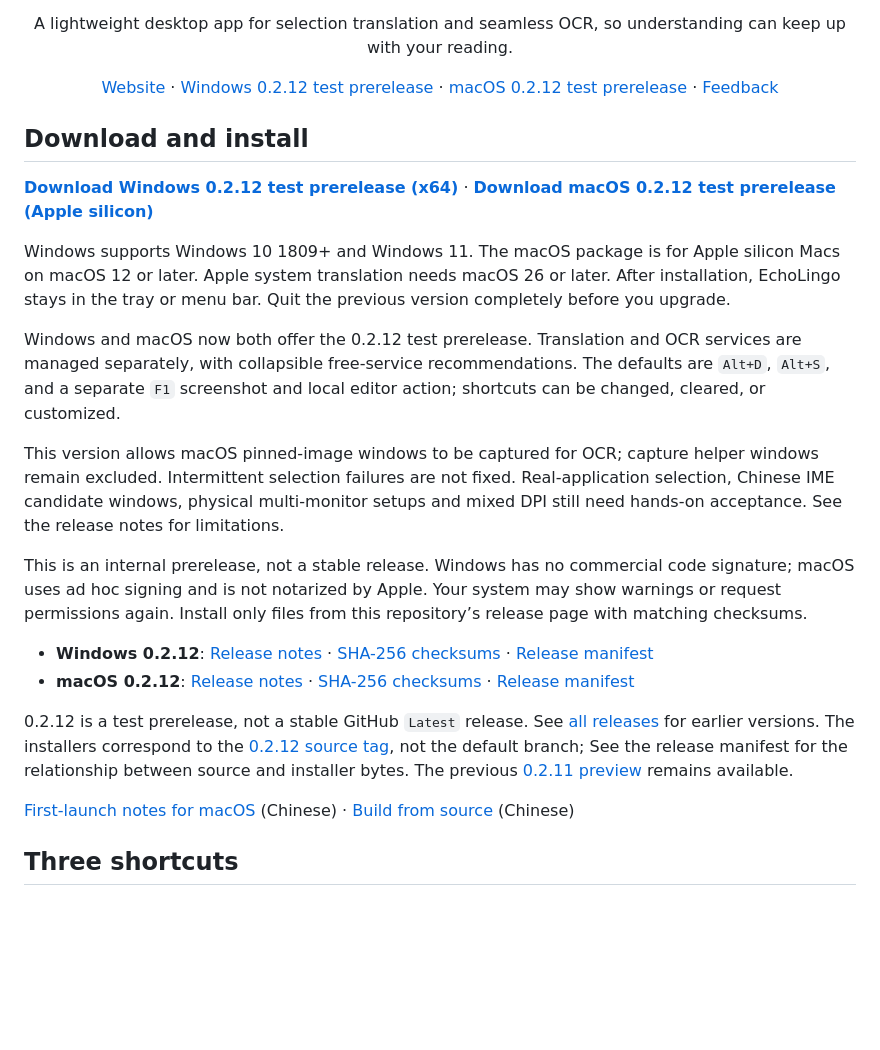
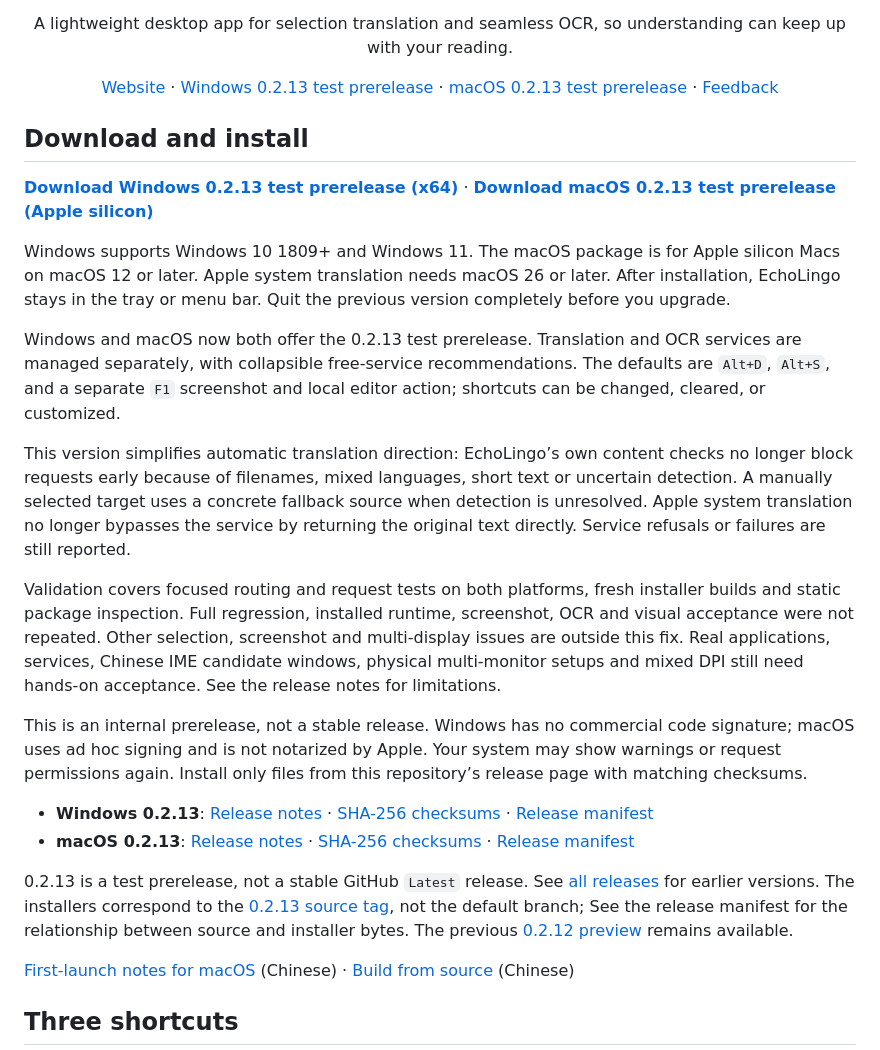
Before and after one commit to Blueeeecho/EchoLingo, a Markdown page: README.en.md, the part around the change. Drawn GitHub-style; blank space fills up the shorter version.

Commit message:
docs: point downloads to verified 0.2.13 prerelease [skip ci]

```diff
--- a/README.en.md
+++ b/README.en.md
@@ -3,24 +3,26 @@
 <h1 align="center">EchoLingo · 回声译</h1>
 <p align="center"><strong>A familiar echo for unfamiliar words.</strong></p>
 <p align="center">A lightweight desktop app for selection translation and seamless OCR, so understanding can keep up with your reading.</p>
-<p align="center"><a href="https://blueeeecho.github.io/EchoLingo/">Website</a> · <a href="https://github.com/Blueeeecho/EchoLingo/releases/tag/0.2.12">Windows 0.2.12 test prerelease</a> · <a href="https://github.com/Blueeeecho/EchoLingo/releases/tag/0.2.12">macOS 0.2.12 test prerelease</a> · <a href="https://github.com/Blueeeecho/EchoLingo/issues">Feedback</a></p>
+<p align="center"><a href="https://blueeeecho.github.io/EchoLingo/">Website</a> · <a href="https://github.com/Blueeeecho/EchoLingo/releases/tag/0.2.13">Windows 0.2.13 test prerelease</a> · <a href="https://github.com/Blueeeecho/EchoLingo/releases/tag/0.2.13">macOS 0.2.13 test prerelease</a> · <a href="https://github.com/Blueeeecho/EchoLingo/issues">Feedback</a></p>
 
 ## Download and install
 
-**[Download Windows 0.2.12 test prerelease (x64)](https://github.com/Blueeeecho/EchoLingo/releases/download/0.2.12/EchoLingo_0.2.12_windows_x64-setup.exe)** · **[Download macOS 0.2.12 test prerelease (Apple silicon)](https://github.com/Blueeeecho/EchoLingo/releases/download/0.2.12/EchoLingo_0.2.12_macos_arm64.dmg)**
+**[Download Windows 0.2.13 test prerelease (x64)](https://github.com/Blueeeecho/EchoLingo/releases/download/0.2.13/EchoLingo_0.2.13_windows_x64-setup.exe)** · **[Download macOS 0.2.13 test prerelease (Apple silicon)](https://github.com/Blueeeecho/EchoLingo/releases/download/0.2.13/EchoLingo_0.2.13_macos_arm64.dmg)**
 
 Windows supports Windows 10 1809+ and Windows 11. The macOS package is for Apple silicon Macs on macOS 12 or later. Apple system translation needs macOS 26 or later. After installation, EchoLingo stays in the tray or menu bar. Quit the previous version completely before you upgrade.
 
-Windows and macOS now both offer the 0.2.12 test prerelease. Translation and OCR services are managed separately, with collapsible free-service recommendations. The defaults are `Alt+D`, `Alt+S`, and a separate `F1` screenshot and local editor action; shortcuts can be changed, cleared, or customized.
+Windows and macOS now both offer the 0.2.13 test prerelease. Translation and OCR services are managed separately, with collapsible free-service recommendations. The defaults are `Alt+D`, `Alt+S`, and a separate `F1` screenshot and local editor action; shortcuts can be changed, cleared, or customized.
 
-This version allows macOS pinned-image windows to be captured for OCR; capture helper windows remain excluded. Intermittent selection failures are not fixed. Real-application selection, Chinese IME candidate windows, physical multi-monitor setups and mixed DPI still need hands-on acceptance. See the release notes for limitations.
+This version simplifies automatic translation direction: EchoLingo’s own content checks no longer block requests early because of filenames, mixed languages, short text or uncertain detection. A manually selected target uses a concrete fallback source when detection is unresolved. Apple system translation no longer bypasses the service by returning the original text directly. Service refusals or failures are still reported.
+
+Validation covers focused routing and request tests on both platforms, fresh installer builds and static package inspection. Full regression, installed runtime, screenshot, OCR and visual acceptance were not repeated. Other selection, screenshot and multi-display issues are outside this fix. Real applications, services, Chinese IME candidate windows, physical multi-monitor setups and mixed DPI still need hands-on acceptance. See the release notes for limitations.
 
 This is an internal prerelease, not a stable release. Windows has no commercial code signature; macOS uses ad hoc signing and is not notarized by Apple. Your system may show warnings or request permissions again. Install only files from this repository’s release page with matching checksums.
 
-- **Windows 0.2.12**: [Release notes](https://github.com/Blueeeecho/EchoLingo/releases/tag/0.2.12) · [SHA-256 checksums](https://github.com/Blueeeecho/EchoLingo/releases/download/0.2.12/SHA256SUMS.txt) · [Release manifest](https://github.com/Blueeeecho/EchoLingo/releases/download/0.2.12/RELEASE-MANIFEST.json)
-- **macOS 0.2.12**: [Release notes](https://github.com/Blueeeecho/EchoLingo/releases/tag/0.2.12) · [SHA-256 checksums](https://github.com/Blueeeecho/EchoLingo/releases/download/0.2.12/SHA256SUMS.txt) · [Release manifest](https://github.com/Blueeeecho/EchoLingo/releases/download/0.2.12/RELEASE-MANIFEST.json)
+- **Windows 0.2.13**: [Release notes](https://github.com/Blueeeecho/EchoLingo/releases/tag/0.2.13) · [SHA-256 checksums](https://github.com/Blueeeecho/EchoLingo/releases/download/0.2.13/SHA256SUMS.txt) · [Release manifest](https://github.com/Blueeeecho/EchoLingo/releases/download/0.2.13/RELEASE-MANIFEST.json)
+- **macOS 0.2.13**: [Release notes](https://github.com/Blueeeecho/EchoLingo/releases/tag/0.2.13) · [SHA-256 checksums](https://github.com/Blueeeecho/EchoLingo/releases/download/0.2.13/SHA256SUMS.txt) · [Release manifest](https://github.com/Blueeeecho/EchoLingo/releases/download/0.2.13/RELEASE-MANIFEST.json)
 
-0.2.12 is a test prerelease, not a stable GitHub `Latest` release. See [all releases](https://github.com/Blueeeecho/EchoLingo/releases) for earlier versions. The installers correspond to the [0.2.12 source tag](https://github.com/Blueeeecho/EchoLingo/tree/0.2.12), not the default branch; See the release manifest for the relationship between source and installer bytes. The previous [0.2.11 preview](https://github.com/Blueeeecho/EchoLingo/releases/tag/0.2.11) remains available.
+0.2.13 is a test prerelease, not a stable GitHub `Latest` release. See [all releases](https://github.com/Blueeeecho/EchoLingo/releases) for earlier versions. The installers correspond to the [0.2.13 source tag](https://github.com/Blueeeecho/EchoLingo/tree/0.2.13), not the default branch; See the release manifest for the relationship between source and installer bytes. The previous [0.2.12 preview](https://github.com/Blueeeecho/EchoLingo/releases/tag/0.2.12) remains available.
 
 [First-launch notes for macOS](docs/macos-install.zh-CN.md) (Chinese) · [Build from source](docs/build.md) (Chinese)
 
```
Also changed, not shown: README.md (+9 -7 lines).
